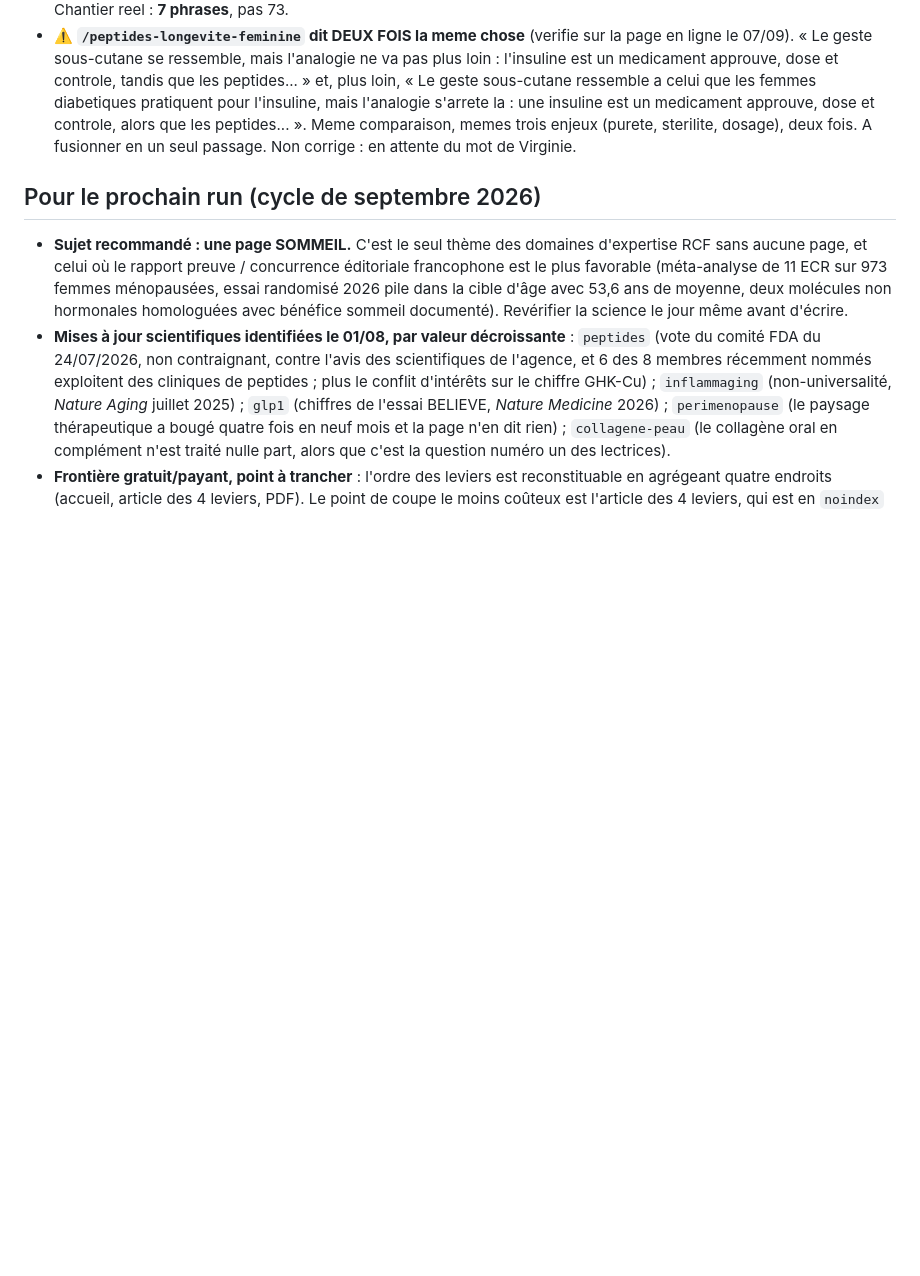
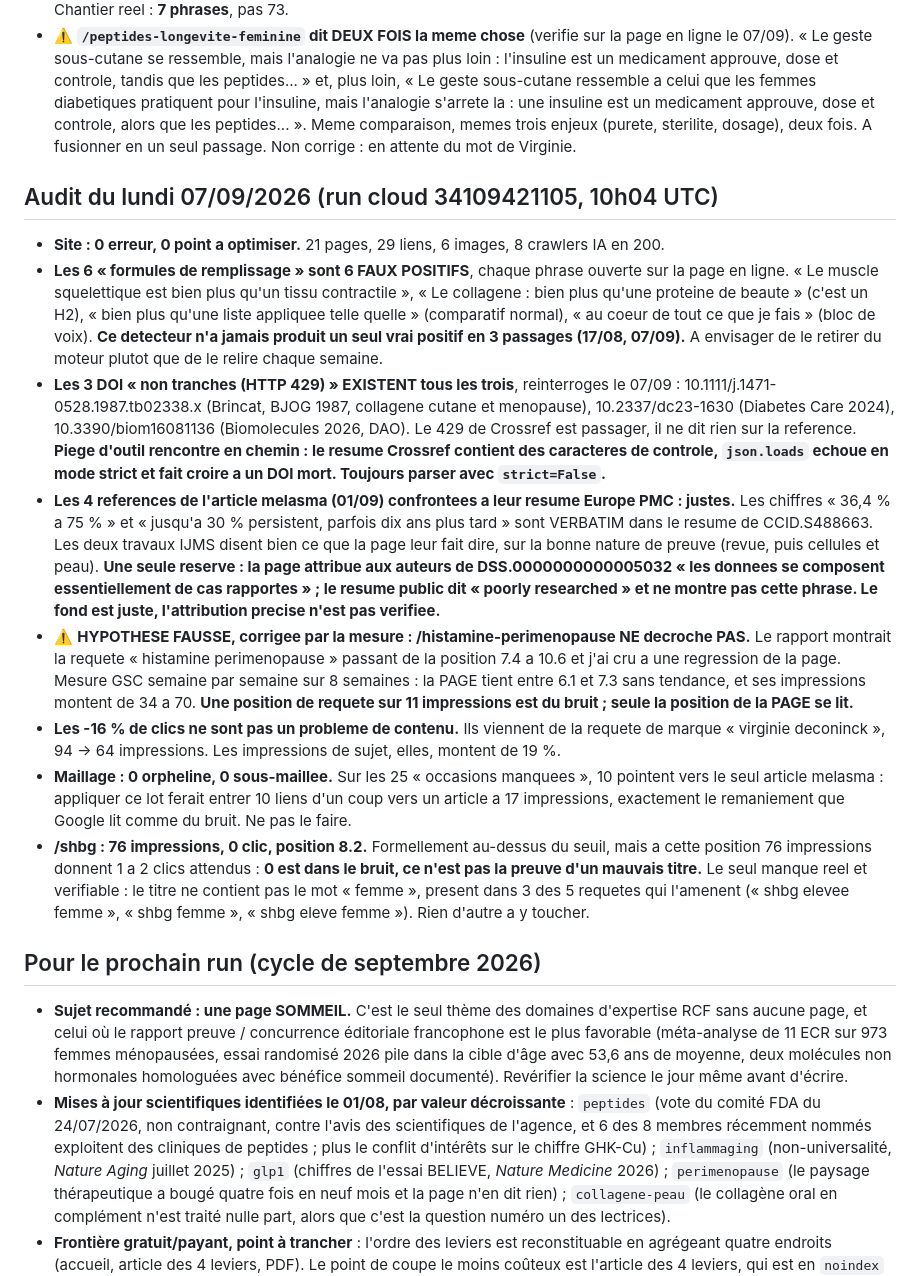
Before and after one commit to virginiedeconinck/virginiedeconinck.com, a Markdown page: LOOP-STATE.md, the part around the change. Rendered like a GitHub page; blank space fills up the shorter version.

Commit message:
LOOP-STATE : audit du lundi 07/09, 6 faux positifs de style et une hypothese de regression dementie par la mesure [skip netlify]

```diff
--- a/LOOP-STATE.md
+++ b/LOOP-STATE.md
@@ -244,6 +244,44 @@ Voir la mémoire `blog-article-photo-rule`.
   les peptides... ». Meme comparaison, memes trois enjeux (purete, sterilite, dosage), deux fois.
   A fusionner en un seul passage. Non corrige : en attente du mot de Virginie.
 
+## Audit du lundi 07/09/2026 (run cloud 34109421105, 10h04 UTC)
+
+- **Site : 0 erreur, 0 point a optimiser.** 21 pages, 29 liens, 6 images, 8 crawlers IA en 200.
+- **Les 6 « formules de remplissage » sont 6 FAUX POSITIFS**, chaque phrase ouverte sur la page
+  en ligne. « Le muscle squelettique est bien plus qu'un tissu contractile », « Le collagene :
+  bien plus qu'une proteine de beaute » (c'est un H2), « bien plus qu'une liste appliquee telle
+  quelle » (comparatif normal), « au coeur de tout ce que je fais » (bloc de voix). **Ce detecteur
+  n'a jamais produit un seul vrai positif en 3 passages (17/08, 07/09).** A envisager de le
+  retirer du moteur plutot que de le relire chaque semaine.
+- **Les 3 DOI « non tranches (HTTP 429) » EXISTENT tous les trois**, reinterroges le 07/09 :
+  10.1111/j.1471-0528.1987.tb02338.x (Brincat, BJOG 1987, collagene cutane et menopause),
+  10.2337/dc23-1630 (Diabetes Care 2024), 10.3390/biom16081136 (Biomolecules 2026, DAO).
+  Le 429 de Crossref est passager, il ne dit rien sur la reference. **Piege d'outil rencontre en
+  chemin : le resume Crossref contient des caracteres de controle, `json.loads` echoue en mode
+  strict et fait croire a un DOI mort. Toujours parser avec `strict=False`.**
+- **Les 4 references de l'article melasma (01/09) confrontees a leur resume Europe PMC : justes.**
+  Les chiffres « 36,4 % a 75 % » et « jusqu'a 30 % persistent, parfois dix ans plus tard » sont
+  VERBATIM dans le resume de CCID.S488663. Les deux travaux IJMS disent bien ce que la page leur
+  fait dire, sur la bonne nature de preuve (revue, puis cellules et peau). **Une seule reserve :
+  la page attribue aux auteurs de DSS.0000000000005032 « les donnees se composent essentiellement
+  de cas rapportes » ; le resume public dit « poorly researched » et ne montre pas cette phrase.
+  Le fond est juste, l'attribution precise n'est pas verifiee.**
+- ⚠️ **HYPOTHESE FAUSSE, corrigee par la mesure : /histamine-perimenopause NE decroche PAS.**
+  Le rapport montrait la requete « histamine perimenopause » passant de la position 7.4 a 10.6 et
+  j'ai cru a une regression de la page. Mesure GSC semaine par semaine sur 8 semaines : la PAGE
+  tient entre 6.1 et 7.3 sans tendance, et ses impressions montent de 34 a 70. **Une position de
+  requete sur 11 impressions est du bruit ; seule la position de la PAGE se lit.**
+- **Les -16 % de clics ne sont pas un probleme de contenu.** Ils viennent de la requete de marque
+  « virginie deconinck », 94 -> 64 impressions. Les impressions de sujet, elles, montent de 19 %.
+- **Maillage : 0 orpheline, 0 sous-maillee.** Sur les 25 « occasions manquees », 10 pointent vers
+  le seul article melasma : appliquer ce lot ferait entrer 10 liens d'un coup vers un article a
+  17 impressions, exactement le remaniement que Google lit comme du bruit. Ne pas le faire.
+- **/shbg : 76 impressions, 0 clic, position 8.2.** Formellement au-dessus du seuil, mais a cette
+  position 76 impressions donnent 1 a 2 clics attendus : **0 est dans le bruit, ce n'est pas la
+  preuve d'un mauvais titre.** Le seul manque reel et verifiable : le titre ne contient pas le mot
+  « femme », present dans 3 des 5 requetes qui l'amenent (« shbg elevee femme », « shbg femme »,
+  « shbg eleve femme »). Rien d'autre a y toucher.
+
 ## Pour le prochain run (cycle de septembre 2026)
 
 - **Sujet recommandé : une page SOMMEIL.** C'est le seul thème des domaines d'expertise RCF sans
```
